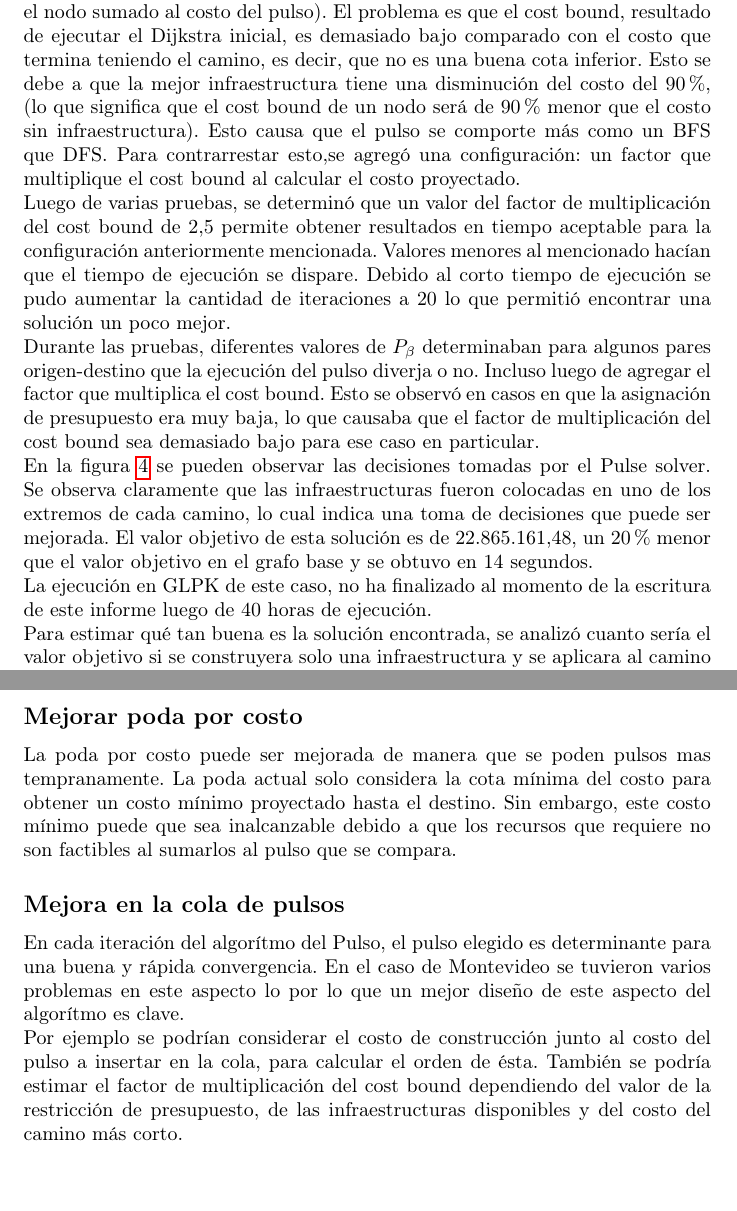
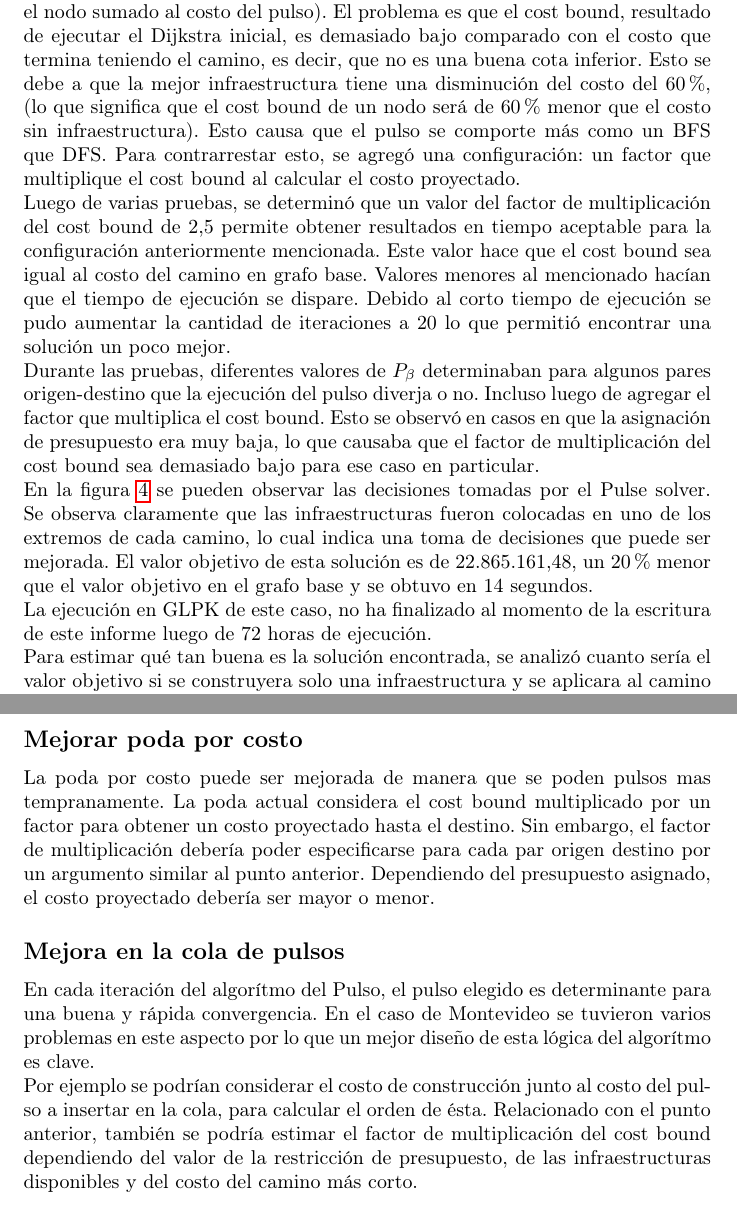
Before and after one commit to joaquinco/pulse-heuristic, a LaTeX document (doc/document.tex): two parts of pages 9 and 11 of 12, joined at a grey line, cut so that both start at the same text, the shorter picture padded with empty space. Compiled offline with pdfLaTeX.

Commit message:
Finalize document.tex

```diff
--- a/doc/document.tex
+++ b/doc/document.tex
@@ -230,15 +230,15 @@
 
   Durante la ejecución de este caso, se observó que el pulso tuvo dificultades para encontrar caminos a los nodos destino. Esta dificultad se vió incrementada para los pares origen-destino más lejanos en cantidad de arcos.
 
-  Se observó que la falencia radica en la forma de ordenar la cola de pulsos. Hasta el momento, la cola de pulsos es ordenada por costo proyectado (cost bound en el nodo sumado al costo del pulso). El problema es que el cost bound, resultado de ejecutar el Dijkstra inicial, es demasiado bajo comparado con el costo que termina teniendo el camino, es decir, que no es una buena cota inferior. Esto se debe a que la mejor infraestructura tiene una disminución del costo del $90\%$, (lo que significa que el cost bound de un nodo será de $90\%$ menor que el costo sin infraestructura). Esto causa que el pulso se comporte más como un BFS que DFS. Para contrarrestar esto,se agregó una configuración: un factor que multiplique el cost bound al calcular el costo proyectado.
+  Se observó que la falencia radica en la forma de ordenar la cola de pulsos. Hasta el momento, la cola de pulsos es ordenada por costo proyectado (cost bound en el nodo sumado al costo del pulso). El problema es que el cost bound, resultado de ejecutar el Dijkstra inicial, es demasiado bajo comparado con el costo que termina teniendo el camino, es decir, que no es una buena cota inferior. Esto se debe a que la mejor infraestructura tiene una disminución del costo del $60\%$, (lo que significa que el cost bound de un nodo será de $60\%$ menor que el costo sin infraestructura). Esto causa que el pulso se comporte más como un BFS que DFS. Para contrarrestar esto, se agregó una configuración: un factor que multiplique el cost bound al calcular el costo proyectado.
 
-  Luego de varias pruebas, se determinó que un valor del factor de multiplicación del cost bound de $2.5$ permite obtener resultados en tiempo aceptable para la configuración anteriormente mencionada. Valores menores al mencionado hacían que el tiempo de ejecución se dispare. Debido al corto tiempo de ejecución se pudo aumentar la cantidad de iteraciones a $20$ lo que permitió encontrar una solución un poco mejor.
+  Luego de varias pruebas, se determinó que un valor del factor de multiplicación del cost bound de 2,5 permite obtener resultados en tiempo aceptable para la configuración anteriormente mencionada. Este valor hace que el cost bound sea igual al costo del camino en grafo base. Valores menores al mencionado hacían que el tiempo de ejecución se dispare. Debido al corto tiempo de ejecución se pudo aumentar la cantidad de iteraciones a $20$ lo que permitió encontrar una solución un poco mejor.
 
   Durante las pruebas, diferentes valores de $P_{\beta}$ determinaban para algunos pares origen-destino que la ejecución del pulso diverja o no. Incluso luego de agregar el factor que multiplica el cost bound. Esto se observó en casos en que la asignación de presupuesto era muy baja, lo que causaba que el factor de multiplicación del cost bound sea demasiado bajo para ese caso en particular.
 
   En la figura \ref{resultadosmontevideo} se pueden observar las decisiones tomadas por el Pulse solver. Se observa claramente que las infraestructuras fueron colocadas en uno de los extremos de cada camino, lo cual indica una toma de decisiones que puede ser mejorada. El valor objetivo de esta solución es de 22.865.161,48, un $20\%$ menor que el valor objetivo en el grafo base y se obtuvo en 14 segundos.
 
-  La ejecución en GLPK de este caso, no ha finalizado al momento de la escritura de este informe luego de 40 horas de ejecución.
+  La ejecución en GLPK de este caso, no ha finalizado al momento de la escritura de este informe luego de 72 horas de ejecución.
 
   Para estimar qué tan buena es la solución encontrada, se analizó cuanto sería el valor objetivo si se construyera solo una infraestructura y se aplicara al camino más corto de cada par orgien-destino sobre el grafo base. Por ejemplo para la infraestructura 2, su costo es de 4 por cada unidad de distancia, y su beneficio es 0.5 por cada unidad de costo de usuario (que también es la distancia). Por lo tanto si solo se construye la infraestructura 2 con el presupuesto de 50.000, se pueden construir hasta ${50.000 \over 4} = 12500$ unidades de infraestructura 4. Luego para cada par origen-destino en orden descendente en cantidad de demanda, se ajustará su aporte al valor objetivo si se utilizara la infraestructura 4 en la totalidad del camino o tanto como haya disponible. El resultado para cada infraestructura se encuentra en la tabla \ref{table:montevideoestimacion}. La mejor mejora, valga la redundancia, es casi el doble que la obtenida con el Pulse solver.
 
@@ -281,13 +281,13 @@
 
   \subsection*{Mejorar poda por costo}
 
-  La poda por costo puede ser mejorada de manera que se poden pulsos mas tempranamente. La poda actual solo considera la cota mínima del costo para obtener un costo mínimo proyectado hasta el destino. Sin embargo, este costo mínimo puede que sea inalcanzable debido a que los recursos que requiere no son factibles al sumarlos al pulso que se compara.
+  La poda por costo puede ser mejorada de manera que se poden pulsos mas tempranamente. La poda actual considera el cost bound multiplicado por un factor para obtener un costo proyectado hasta el destino. Sin embargo, el factor de multiplicación debería poder especificarse para cada par origen destino por un argumento similar al punto anterior. Dependiendo del presupuesto asignado, el costo proyectado debería ser mayor o menor.
 
   \subsection*{Mejora en la cola de pulsos}
 
-  En cada iteración del algorítmo del Pulso, el pulso elegido es determinante para una buena y rápida convergencia. En el caso de Montevideo se tuvieron varios problemas en este aspecto lo por lo que un mejor diseño de este aspecto del algorítmo es clave.
+  En cada iteración del algorítmo del Pulso, el pulso elegido es determinante para una buena y rápida convergencia. En el caso de Montevideo se tuvieron varios problemas en este aspecto por lo que un mejor diseño de esta lógica del algorítmo es clave.
 
-  Por ejemplo se podrían considerar el costo de construcción junto al costo del pulso a insertar en la cola, para calcular el orden de ésta. También se podría estimar el factor de multiplicación del cost bound dependiendo del valor de la restricción de presupuesto, de las infraestructuras disponibles y del costo del camino más corto.
+  Por ejemplo se podrían considerar el costo de construcción junto al costo del pulso a insertar en la cola, para calcular el orden de ésta. Relacionado con el punto anterior, también se podría estimar el factor de multiplicación del cost bound dependiendo del valor de la restricción de presupuesto, de las infraestructuras disponibles y del costo del camino más corto.
 
   \subsection*{Incluir otras restricciones}
 
```
Also changed, not shown: doc/document.tex (4 more changed lines).
